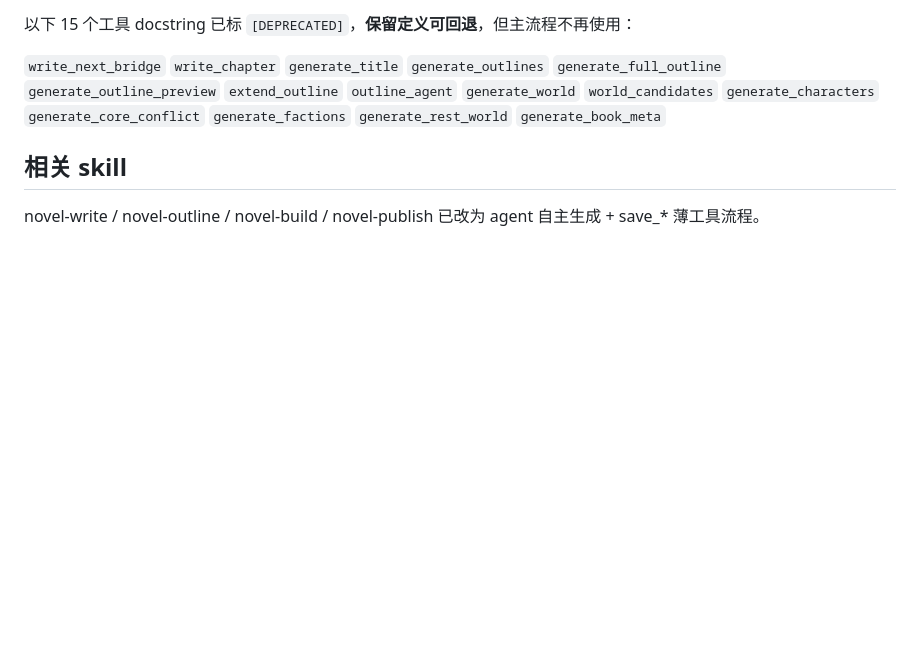
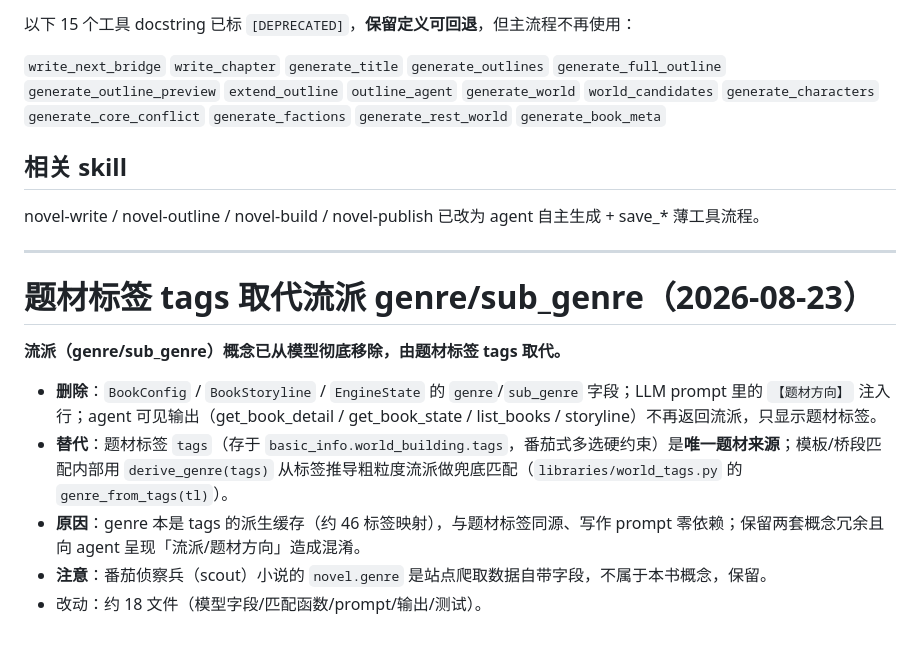
Before and after one commit to xsneser/fiction-factory, a Markdown page: docs/架构决策-工具内LLM-bug与agent接管生成.md, the part around the change. Drawn GitHub-style; blank space fills up the shorter version.

Commit message:
docs: 架构文档注明题材标签 tags 取代流派 genre/sub_genre
记录流派概念从模型移除的决策：删除字段/prompt/输出、tags 为唯一题材来源、
derive_genre 作匹配兜底、scout 小说 genre 保留。

Co-Authored-By: Claude <noreply@anthropic.com>

```diff
--- a/docs/架构决策-工具内LLM-bug与agent接管生成.md
+++ b/docs/架构决策-工具内LLM-bug与agent接管生成.md
@@ -40,3 +40,15 @@
 ## 相关 skill
 
 novel-write / novel-outline / novel-build / novel-publish 已改为 agent 自主生成 + save_* 薄工具流程。
+
+---
+
+# 题材标签 tags 取代流派 genre/sub_genre（2026-08-23）
+
+**流派（genre/sub_genre）概念已从模型彻底移除，由题材标签 tags 取代。**
+
+- **删除**：`BookConfig` / `BookStoryline` / `EngineState` 的 `genre`/`sub_genre` 字段；LLM prompt 里的 `【题材方向】` 注入行；agent 可见输出（get_book_detail / get_book_state / list_books / storyline）不再返回流派，只显示题材标签。
+- **替代**：题材标签 `tags`（存于 `basic_info.world_building.tags`，番茄式多选硬约束）是**唯一题材来源**；模板/桥段匹配内部用 `derive_genre(tags)` 从标签推导粗粒度流派做兜底匹配（`libraries/world_tags.py` 的 `genre_from_tags(tl)`）。
+- **原因**：genre 本是 tags 的派生缓存（约 46 标签映射），与题材标签同源、写作 prompt 零依赖；保留两套概念冗余且向 agent 呈现「流派/题材方向」造成混淆。
+- **注意**：番茄侦察兵（scout）小说的 `novel.genre` 是站点爬取数据自带字段，不属于本书概念，保留。
+- 改动：约 18 文件（模型字段/匹配函数/prompt/输出/测试）。
```
